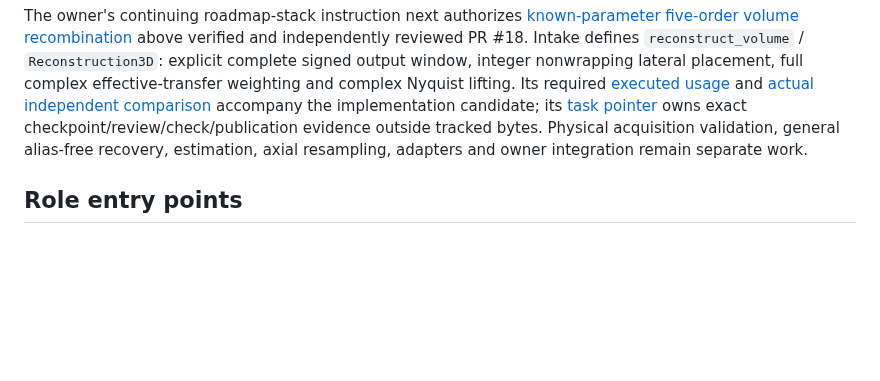
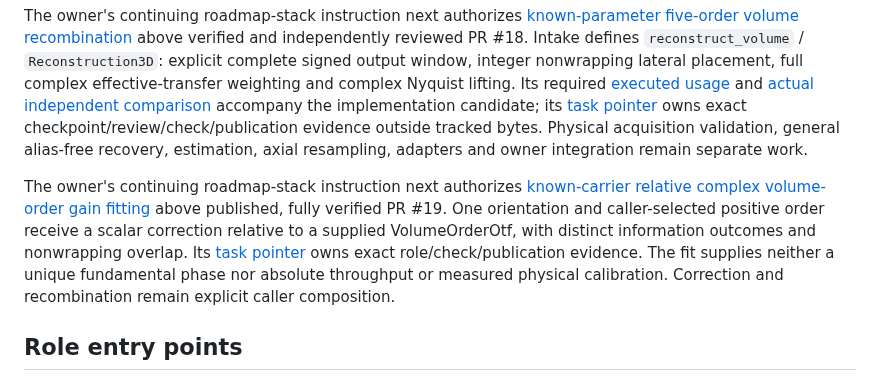
Before and after one commit to david-hoffman/simrecon, a Markdown page: docs/PROJECT.md, the part around the change. GitHub-like rendering; blank space fills up the shorter version.

```diff
--- a/docs/PROJECT.md
+++ b/docs/PROJECT.md
@@ -64,6 +64,8 @@ Install fast generic Ruff hooks with `uv run --locked pre-commit install --hook-
 
 The owner's continuing roadmap-stack instruction next authorizes [known-parameter five-order volume recombination](contracts/volume-recombination-v1.md) above verified and independently reviewed PR #18. Intake defines `reconstruct_volume` / `Reconstruction3D`: explicit complete signed output window, integer nonwrapping lateral placement, full complex effective-transfer weighting and complex Nyquist lifting. Its required [executed usage](usage/volume-recombination.md) and [actual independent comparison](reports/volume-recombination-comparison.md) accompany the implementation candidate; its [task pointer](tasks/volume-recombination.md) owns exact checkpoint/review/check/publication evidence outside tracked bytes. Physical acquisition validation, general alias-free recovery, estimation, axial resampling, adapters and owner integration remain separate work.
 
+The owner's continuing roadmap-stack instruction next authorizes [known-carrier relative complex volume-order gain fitting](contracts/volume-order-gain-v1.md) above published, fully verified PR #19. One orientation and caller-selected positive order receive a scalar correction relative to a supplied VolumeOrderOtf, with distinct information outcomes and nonwrapping overlap. Its [task pointer](tasks/volume-order-gain.md) owns exact role/check/publication evidence. The fit supplies neither a unique fundamental phase nor absolute throughput or measured physical calibration. Correction and recombination remain explicit caller composition.
+
 ## Role entry points
 
 Coordinators select the impact/uncertainty route in the approved contract: mechanical worker; explicitly scoped bounded worker plus fresh reviewer; or blind A/B, restricted C and fresh D for high risk. Data-loss behavior, including settled overwrite/truncation repair, is high risk and excluded from bounded work. Policy adoption has human-requested documentation scope and fresh independent policy review before activation; the concrete contract needs no extra document approval. Use [native role launches](operations/role-launches.md), [public A/B packets](agentic-software-delivery-v1.0/templates/PUBLIC-PACKET.md), [worker/reviewer candidate packets](agentic-software-delivery-v1.0/templates/CANDIDATE-PACKET.md) and [handoffs](agentic-software-delivery-v1.0/templates/HANDOFF.md). [Model selection and calibration](operations/model-selection.md) records conservative defaults, the qualified mechanical scope and unqualified lower-cost/effort candidates, with measured calibration limits. Launched roles perform their role directly without nested launches. Initial high-risk roles and required reviewers are fresh; unexposed A and C may continue their own approved corrections. Reviewers never inherit author history, and exposure cannot be cured by context reset. A/B follow an explicit public-input allowlist; they do not follow implementation-bearing task/plan/history/lesson links.
```
Also changed, not shown: LESSONS/20261009T203647Z-volume-order-gain-root-blind-config-excerpt.md (added, +13 -0 lines), docs/MIGRATION-ROADMAP.md (+1 -0 lines), docs/contracts/volume-order-gain-v1.md (added, +157 -0 lines), docs/reports/volume-order-gain-comparison.md (added, +144 -0 lines), docs/tasks/volume-order-gain.md (added, +40 -0 lines), docs/usage/volume-order-gain.md (added, +112 -0 lines), docs/figures/volume-order-gain-fit.png (added), docs/figures/volume-order-gain-reconstruction.png (added), 7 other files.
